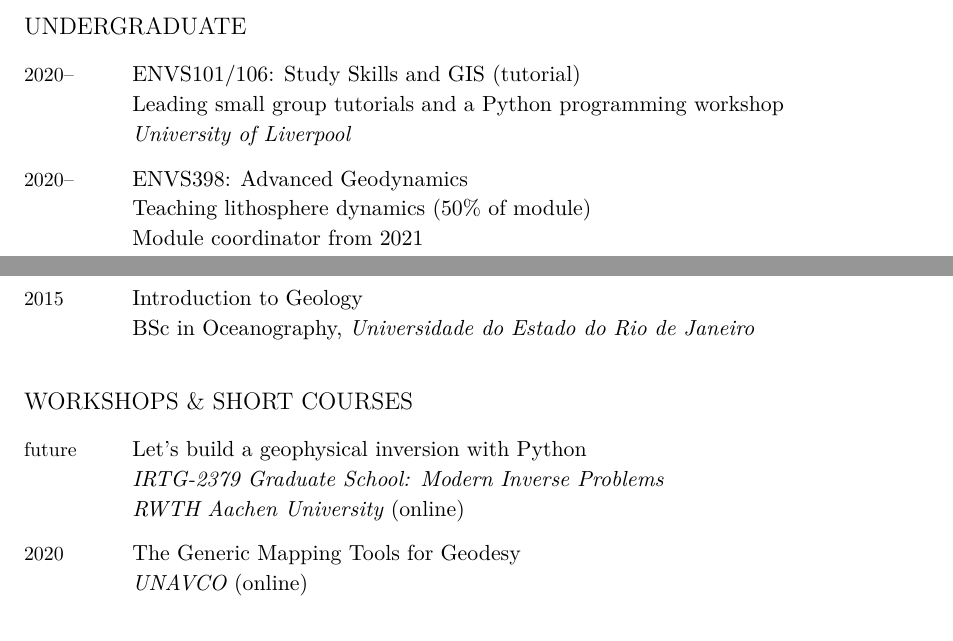
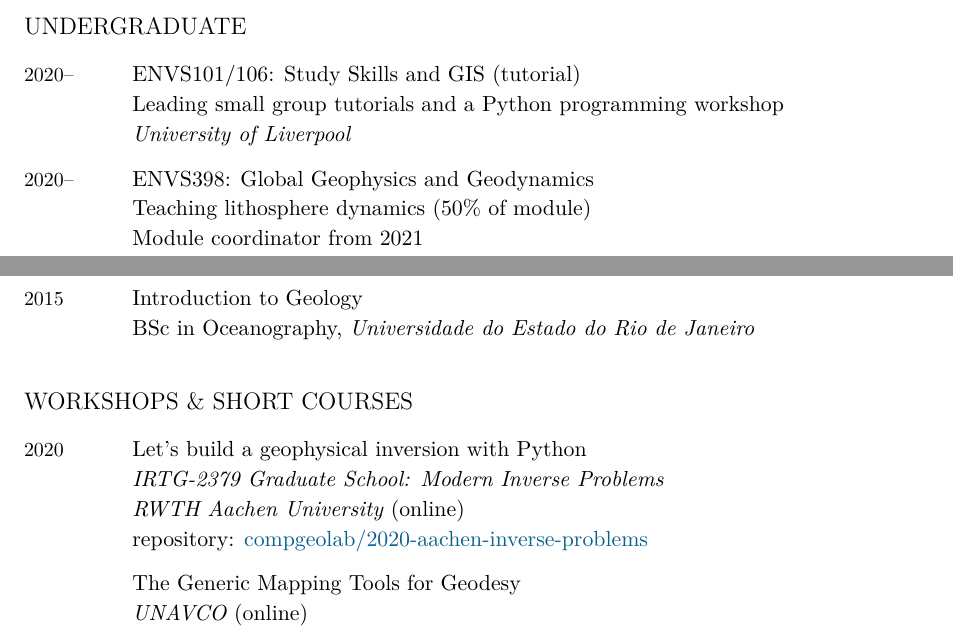
Before and after one commit to leouieda/cv, a LaTeX CV (leonardo_uieda_cv.tex): two parts of pages 5 and 6 of 11, joined at a grey line, cut so that both start at the same text. Compiled offline with XeLaTeX.

Commit message:
Add Aachen course and link to repository

```diff
--- a/leonardo_uieda_cv.tex
+++ b/leonardo_uieda_cv.tex
@@ -140,6 +140,7 @@
 \newcommand{\DOI}[1]{doi:\href{https://doi.org/#1}{#1}}
 \newcommand{\Preprint}[1]{preprint: \href{https://doi.org/#1}{doi.org/#1}}
 \newcommand{\Youtube}[1]{recording: \href{https://youtu.be/#1}{youtu.be/#1}}
+\newcommand{\GitHub}[1]{repository: \href{https://github.com/#1}{#1}}
 
 % Tags to mark publications
 %\newcommand{\OA}{{\bfseries [open access]}}
@@ -612,7 +613,7 @@
   \textit{\LIV}
   \\
   \Duration{2020}{\Ongoing}  &
-  ENVS398: Advanced Geodynamics
+  ENVS398: Global Geophysics and Geodynamics
   \newline
   Teaching lithosphere dynamics (50\% of module)
   \newline
@@ -671,14 +672,17 @@
 \subsection{Workshops \& Short Courses}
 
 \begin{EntriesTable}
-\Year{future}  &
+%\Year{future}  &
+\Year{2020} &
   Let's build a geophysical inversion with Python
   \newline
   \textit{IRTG-2379 Graduate School: Modern Inverse Problems}
   \newline
   \textit{RWTH Aachen University} (online)
+  \newline
+  \GitHub{compgeolab/2020-aachen-inverse-problems}
   \\
-\Year{2020}  &
+  ~ &
   The Generic Mapping Tools for Geodesy
   \newline
   \textit{UNAVCO} (online)
```
